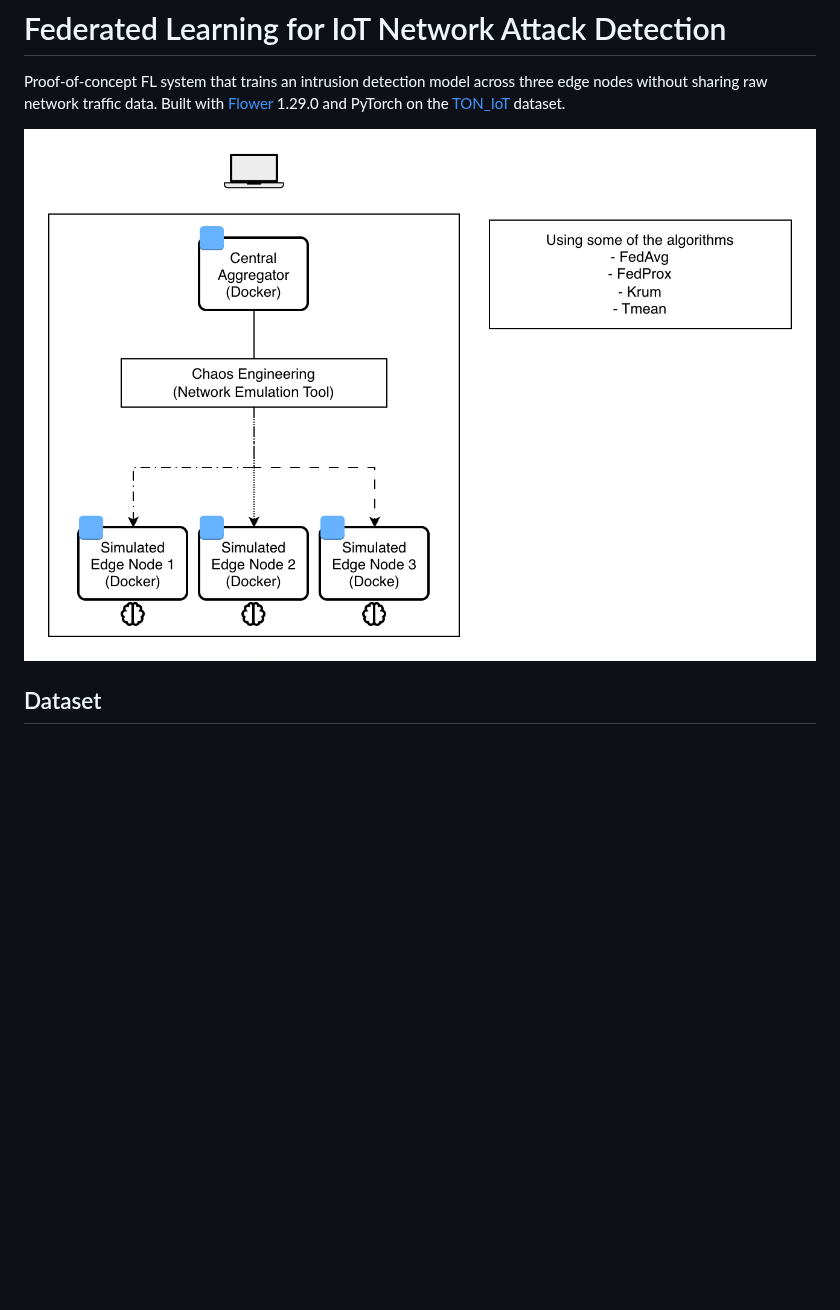
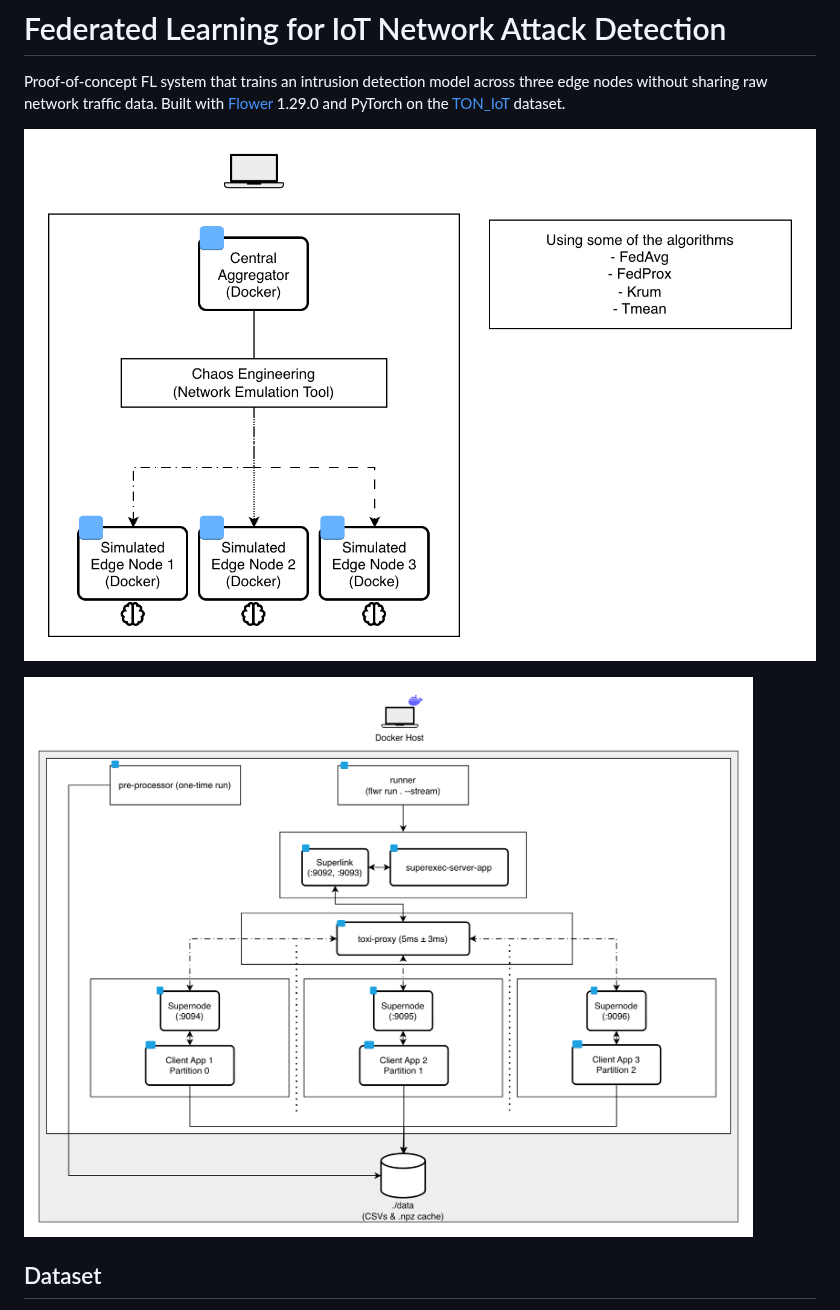
Before and after one commit to StamenchoBog/master-thesis, a Markdown page: course/README.md, the part around the change. GitHub-like rendering; pictures changed too: course/docs/diagrams/msc-thesis-diagrams-course-detailed.drawio.png (added); blank space fills up the shorter version.

Commit message:
Added detailed diagram for Docker Host container architecture

```diff
--- a/course/README.md
+++ b/course/README.md
@@ -2,7 +2,9 @@
 
 Proof-of-concept FL system that trains an intrusion detection model across three edge nodes without sharing raw network traffic data. Built with [Flower](https://flower.ai) 1.29.0 and PyTorch on the [TON_IoT](https://research.unsw.edu.au/projects/toniot-datasets) dataset.
 
-![Architecture](./docs/msc-thesis-diagrams-course.png)
+![Architecture](./docs/diagrams/msc-thesis-diagrams-course.png)
+
+![Architecture (detailed)](./docs/diagrams/msc-thesis-diagrams-course-detailed.drawio.png)
 
 ## Dataset
 
```
Also changed, not shown: course/docs/diagrams/msc-thesis-diagrams-course.png (renamed from course/docs/msc-thesis-diagrams-course.png), 1 other file.
